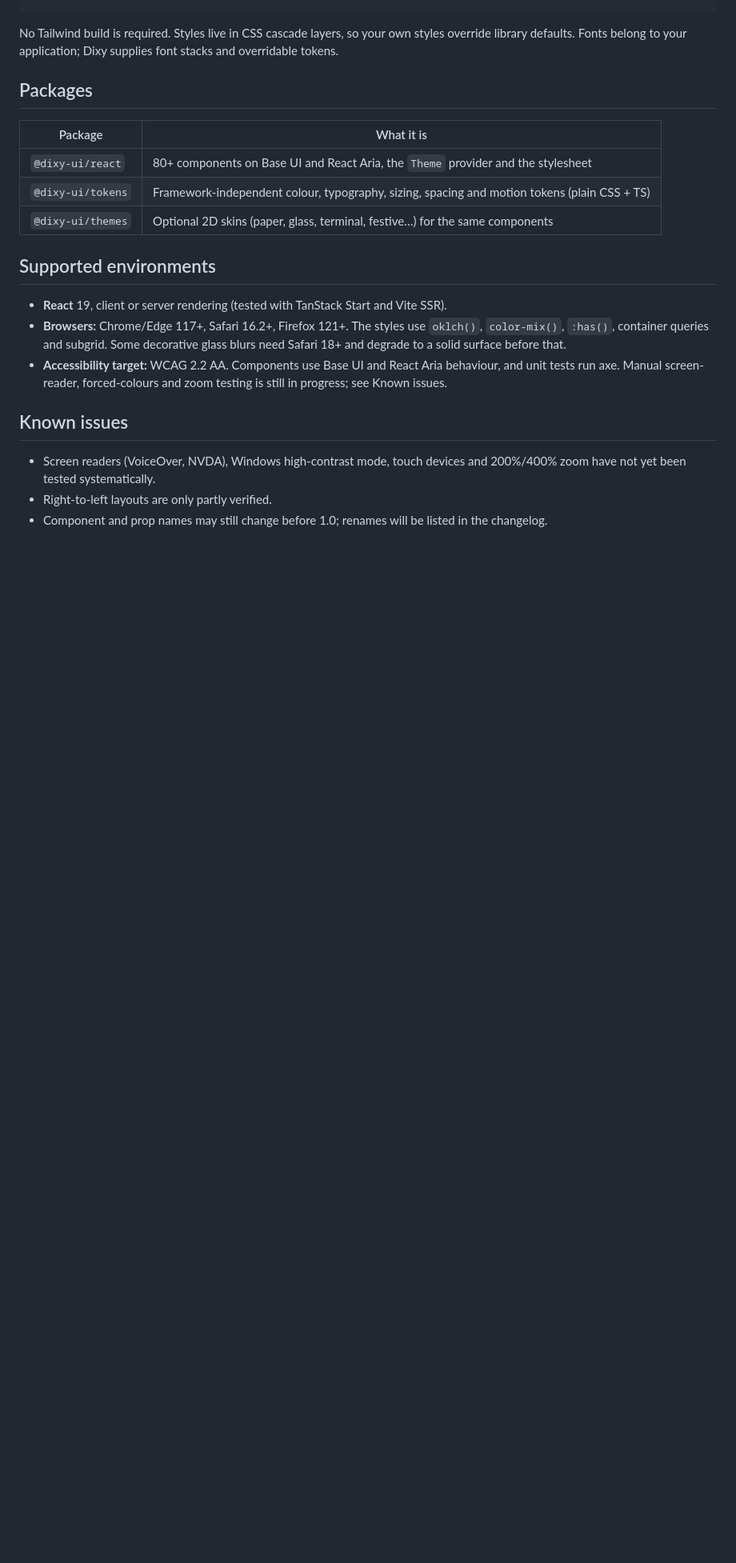
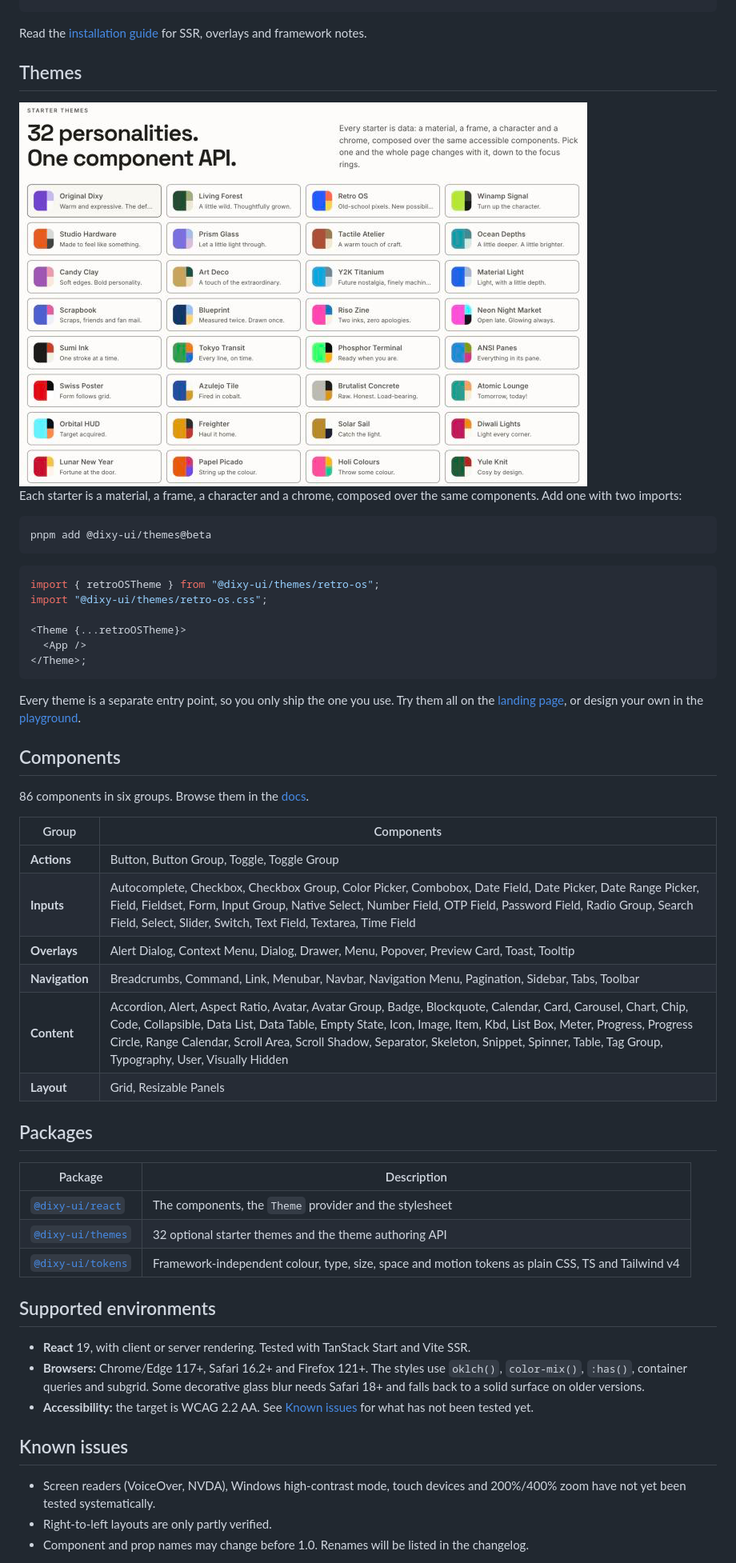
Before and after one commit to akssmax/DixyUI, a Markdown page: README.md, the part around one of its changes. Shown at 80% size. GitHub-like rendering; pictures changed too: .github/assets/readme-themes.png (added); blank space fills up the shorter version.

````diff
--- a/README.md
+++ b/README.md
@@ -38,25 +78,59 @@ export function App() {
 }
 ```
 
-No Tailwind build is required. Styles live in CSS cascade layers, so your own styles override library defaults. Fonts belong to your application; Dixy supplies font stacks and overridable tokens.
+Read the [installation guide](https://dixy-ui-docs.akshaysaini-design.workers.dev/docs/installation) for SSR, overlays and framework notes.
+
+## Themes
+
+<img src="./.github/assets/readme-themes.png" alt="A grid of 32 starter themes, including Original Dixy, Living Forest, Retro OS, Candy Clay, Phosphor Terminal and Swiss Poster." />
+
+Each starter is a material, a frame, a character and a chrome, composed over the same components. Add one with two imports:
+
+```sh
+pnpm add @dixy-ui/themes@beta
+```
+
+```tsx
+import { retroOSTheme } from "@dixy-ui/themes/retro-os";
+import "@dixy-ui/themes/retro-os.css";
+
+<Theme {...retroOSTheme}>
+  <App />
+</Theme>;
+```
+
+Every theme is a separate entry point, so you only ship the one you use. Try them all on the [landing page](https://dixy-ui-docs.akshaysaini-design.workers.dev/#themes), or design your own in the [playground](https://dixy-ui-docs.akshaysaini-design.workers.dev/playground).
+
+## Components
+
+86 components in six groups. Browse them in the [docs](https://dixy-ui-docs.akshaysaini-design.workers.dev/docs/components/button).
+
+| Group          | Components                                                                                                                                                                                                                                                                                                                                                                        |
+| -------------- | --------------------------------------------------------------------------------------------------------------------------------------------------------------------------------------------------------------------------------------------------------------------------------------------------------------------------------------------------------------------------------- |
+| **Actions**    | Button, Button Group, Toggle, Toggle Group                                                                                                                                                                                                                                                                                                                                        |
+| **Inputs**     | Autocomplete, Checkbox, Checkbox Group, Color Picker, Combobox, Date Field, Date Picker, Date Range Picker, Field, Fieldset, Form, Input Group, Native Select, Number Field, OTP Field, Password Field, Radio Group, Search Field, Select, Slider, Switch, Text Field, Textarea, Time Field                                                                                       |
+| **Overlays**   | Alert Dialog, Context Menu, Dialog, Drawer, Menu, Popover, Preview Card, Toast, Tooltip                                                                                                                                                                                                                                                                                           |
+| **Navigation** | Breadcrumbs, Command, Link, Menubar, Navbar, Navigation Menu, Pagination, Sidebar, Tabs, Toolbar                                                                                                                                                                                                                                                                                  |
+| **Content**    | Accordion, Alert, Aspect Ratio, Avatar, Avatar Group, Badge, Blockquote, Calendar, Card, Carousel, Chart, Chip, Code, Collapsible, Data List, Data Table, Empty State, Icon, Image, Item, Kbd, List Box, Meter, Progress, Progress Circle, Range Calendar, Scroll Area, Scroll Shadow, Separator, Skeleton, Snippet, Spinner, Table, Tag Group, Typography, User, Visually Hidden |
+| **Layout**     | Grid, Resizable Panels                                                                                                                                                                                                                                                                                                                                                            |
 
 ## Packages
 
-| Package           | What it is                                                                                   |
-| ----------------- | -------------------------------------------------------------------------------------------- |
-| `@dixy-ui/react`  | 80+ components on Base UI and React Aria, the `Theme` provider and the stylesheet            |
-| `@dixy-ui/tokens` | Framework-independent colour, typography, sizing, spacing and motion tokens (plain CSS + TS) |
-| `@dixy-ui/themes` | Optional 2D skins (paper, glass, terminal, festive…) for the same components                 |
+| Package                                | Description                                                                                        |
+| -------------------------------------- | -------------------------------------------------------------------------------------------------- |
+| [`@dixy-ui/react`](./packages/react)   | The components, the `Theme` provider and the stylesheet                                            |
+| [`@dixy-ui/themes`](./packages/themes) | 32 optional starter themes and the theme authoring API                                             |
+| [`@dixy-ui/tokens`](./packages/tokens) | Framework-independent colour, type, size, space and motion tokens as plain CSS, TS and Tailwind v4 |
 
 ## Supported environments
 
-- **React** 19, client or server rendering (tested with TanStack Start and Vite SSR).
-- **Browsers:** Chrome/Edge 117+, Safari 16.2+, Firefox 121+. The styles use `oklch()`, `color-mix()`, `:has()`, container queries and subgrid. Some decorative glass blurs need Safari 18+ and degrade to a solid surface before that.
-- **Accessibility target:** WCAG 2.2 AA. Components use Base UI and React Aria behaviour, and unit tests run axe. Manual screen-reader, forced-colours and zoom testing is still in progress; see Known issues.
+- **React** 19, with client or server rendering. Tested with TanStack Start and Vite SSR.
+- **Browsers:** Chrome/Edge 117+, Safari 16.2+ and Firefox 121+. The styles use `oklch()`, `color-mix()`, `:has()`, container queries and subgrid. Some decorative glass blur needs Safari 18+ and falls back to a solid surface on older versions.
+- **Accessibility:** the target is WCAG 2.2 AA. See [Known issues](#known-issues) for what has not been tested yet.
 
 ## Known issues
 
 - Screen readers (VoiceOver, NVDA), Windows high-contrast mode, touch devices and 200%/400% zoom have not yet been tested systematically.
 - Right-to-left layouts are only partly verified.
-- Component and prop names may still change before 1.0; renames will be listed in the changelog.
+- Component and prop names may change before 1.0. Renames will be listed in the changelog.
 
````
Also changed, not shown: other parts of README.md (+57 -34 lines), .github/assets/readme-hero-dark.png (added), .github/assets/readme-hero-light.png (added), 1 other file.
